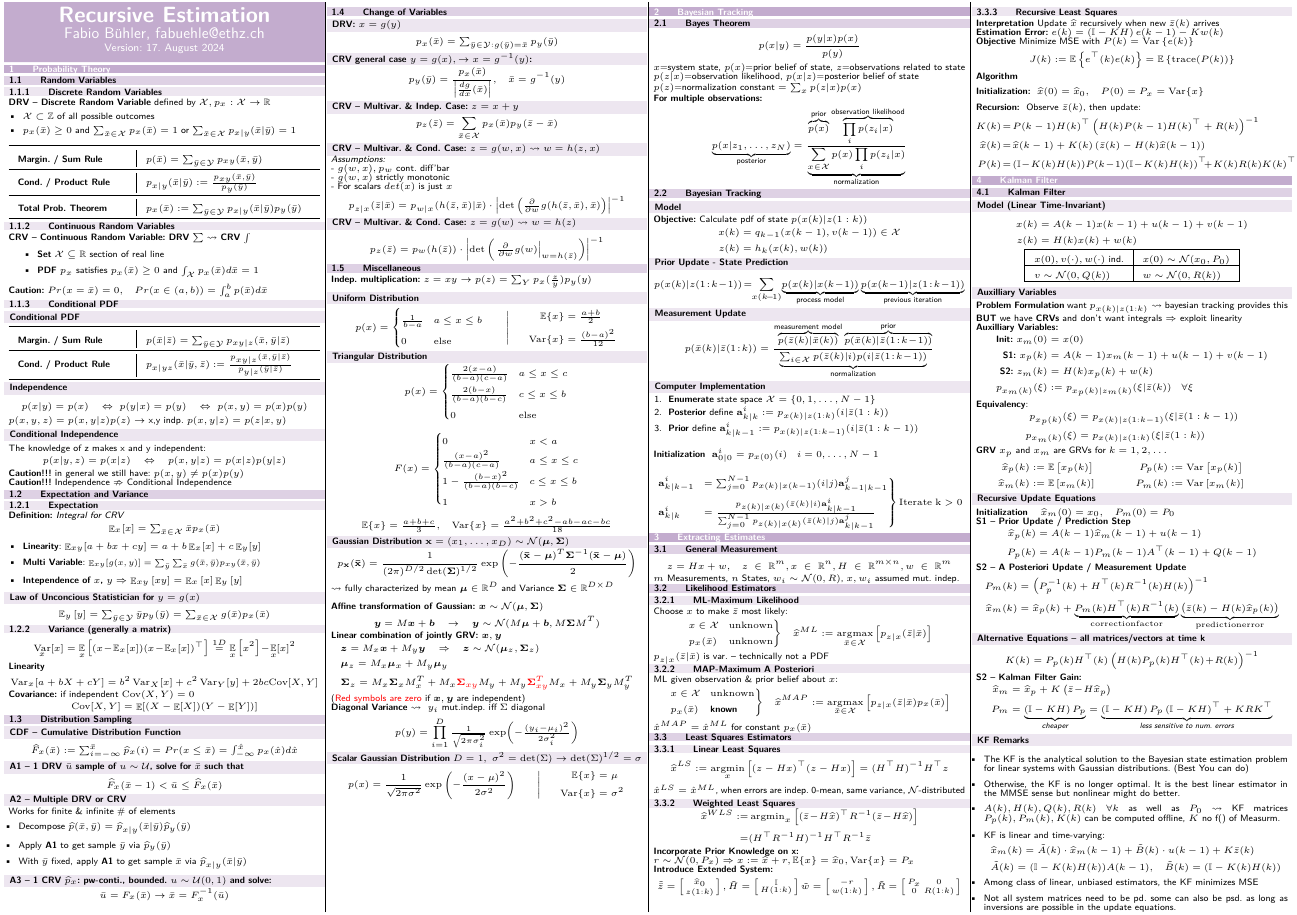
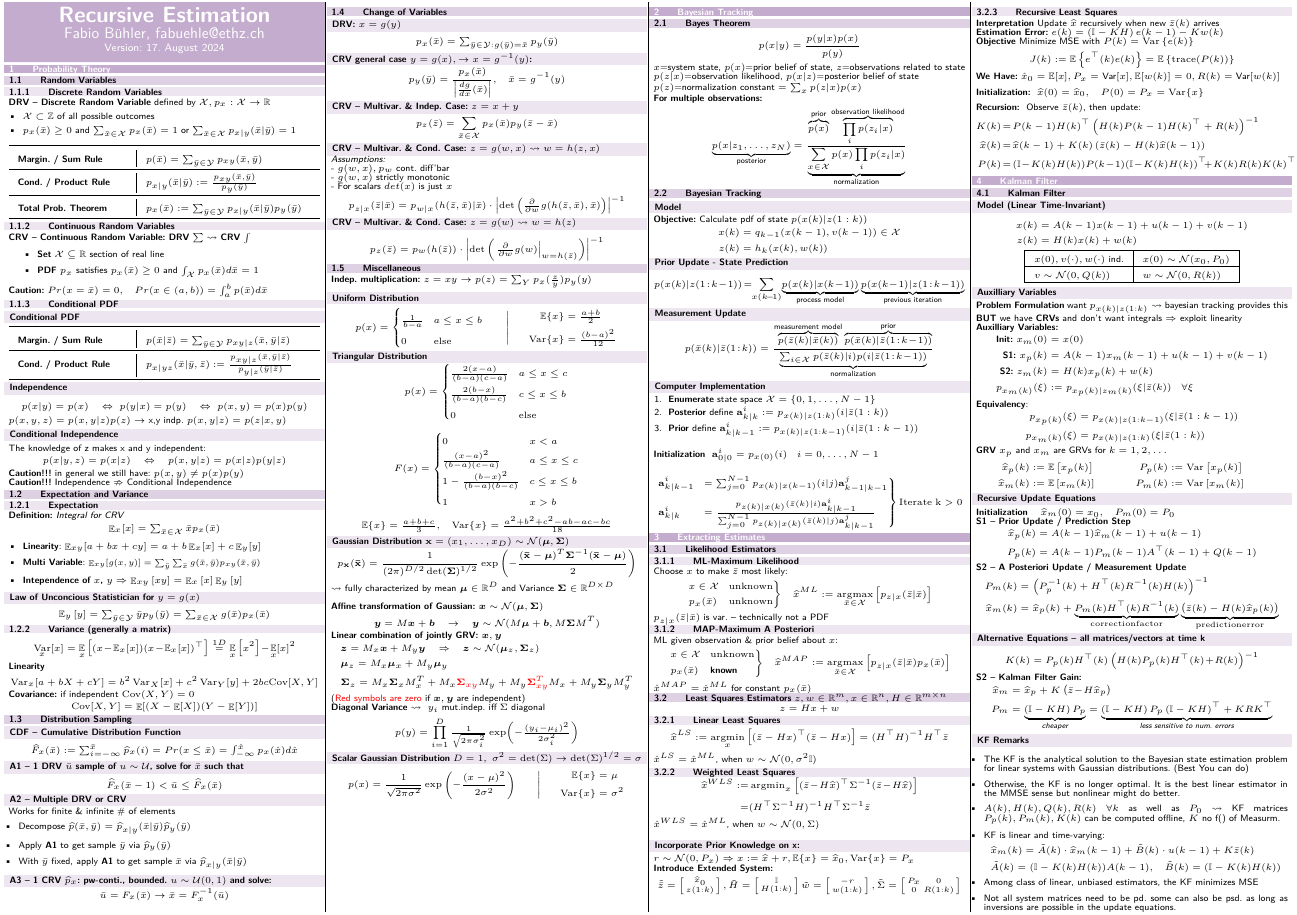
Before and after one commit to fabiobhl/summaries, a LaTeX document (main.tex, which reads Extracting_Estimates/Least_Squares_Estimators.tex): part of page 1 of 2, cut so that both start at the same text. Compiled offline with pdfLaTeX.

Commit message:
final version used for exam

```diff
--- a/Extracting_Estimates/Least_Squares_Estimators.tex
+++ b/Extracting_Estimates/Least_Squares_Estimators.tex
@@ -1,21 +1,26 @@
-\subsection{Least Squares Estimators}
-\subsubsection{Linear Least Squares}
+\subsection{Least Squares Estimators $z,w \in \mathbb{R}^m, x \in \mathbb{R}^n, H \in \mathbb{R}^{m \times n}$}
+\begin{equation*}
+    z = Hx + w
+\end{equation*}
+\subsubsection{Linear Least Squares }
 
 \begin{align*}
     \widehat{x}^{LS} := \mathop{\mathrm{argmin}}_{x}
-    \left[(z-Hx)^\top (z-Hx)\right] = (H^\top H)^{-1} H^\top z
+    \left[(\bar{z}-Hx)^\top (\bar{z}-Hx)\right] = (H^\top H)^{-1} H^\top \bar{z}
 \end{align*}
-$\hat{x}^{LS} = \hat{x}^{ML}$, when errors are indep. 0-mean, same variance, $\mathcal{N}$-distributed
+$\hat{x}^{LS} = \hat{x}^{ML}$, when $w \sim \mathcal{N}(0, \sigma^2 \mathbb{I})$
 
 \subsubsection{Weighted Least Squares}
 \begin{align*}
     \widehat{x}^{WLS}
     :=& \textstyle\mathop{\mathrm{argmin}}_{x}
     \left[ (\bar{z} \!-\! H \widehat{x})^\top
-    R^{-1} (\bar{z} \!-\! H \widehat{x}) \right] \\
-    =& (H^\top R^{-1} H)^{-1} H^\top R^{-1} \bar{z}
+    \Sigma^{-1} (\bar{z} \!-\! H \widehat{x}) \right] \\
+    =& (H^\top \Sigma^{-1} H)^{-1} H^\top \Sigma^{-1} \bar{z}
 \end{align*}
-\textbf{Incorporate Prior Knowledge on x:} \\
+$\hat{x}^{WLS} = \hat{x}^{ML}$, when $w \sim \mathcal{N}(0, \Sigma)$\\
+
+\smallsectionbox{Incorporate Prior Knowledge on x:}
 $r\sim\mathcal{N}(0,P_x) \Rightarrow x := \widehat{x} + r, \mathbb{E}\{x\} = \widehat{x}_0, \mathrm{Var}\{x\} = P_x$ \\
 \textbf{Introduce Extended System:}
 \begin{align*}
@@ -31,7 +36,7 @@ $r\sim\mathcal{N}(0,P_x) \Rightarrow x := \widehat{x} + r, \mathbb{E}\{x\} = \wi
         -r \\
         w(1:k)
     \end{smallmatrix} \right],
-    \tilde{R}= \left[ \begin{smallmatrix}
+    \tilde{\Sigma}= \left[ \begin{smallmatrix}
         P_x & 0 \\
         0 & R(1:k)
     \end{smallmatrix} \right]
@@ -46,7 +51,7 @@ $r\sim\mathcal{N}(0,P_x) \Rightarrow x := \widehat{x} + r, \mathbb{E}\{x\} = \wi
     J(k):= \mathbb{E}\left\{ e^\top(k)e(k) \right\}
     = \mathbb{E}\left\{ \mathrm{trace}(P(k)) \right\}
 \end{equation*}
-\textbf{Algorithm}
+\textbf{We Have:} $\hat{x}_0 = \mathbb{E}[x], P_x = \text{Var}[x], \mathbb{E}[w(k)]=0, R(k) = \text{Var}[w(k)] $
 \begin{description}[leftmargin=0pt]
     \item[Initialization:] $\widehat{x}(0) = \widehat{x}_0, \quad  P(0) = P_x = \mathrm{Var}\{x\}$
     \item[Recursion:] Observe $\bar{z}(k)$, then update:
--- a/main.tex
+++ b/main.tex
@@ -32,7 +32,6 @@
             \input{Bayesian_Tracking/Bayesian_Tracking.tex}
 
         \section{Extracting Estimates}
-            \input{Extracting_Estimates/General_Measurement.tex}
             \input{Extracting_Estimates/Likelihood_Estimators.tex}
             \input{Extracting_Estimates/Least_Squares_Estimators.tex}
 
```
Also changed, not shown: main.pdf.
